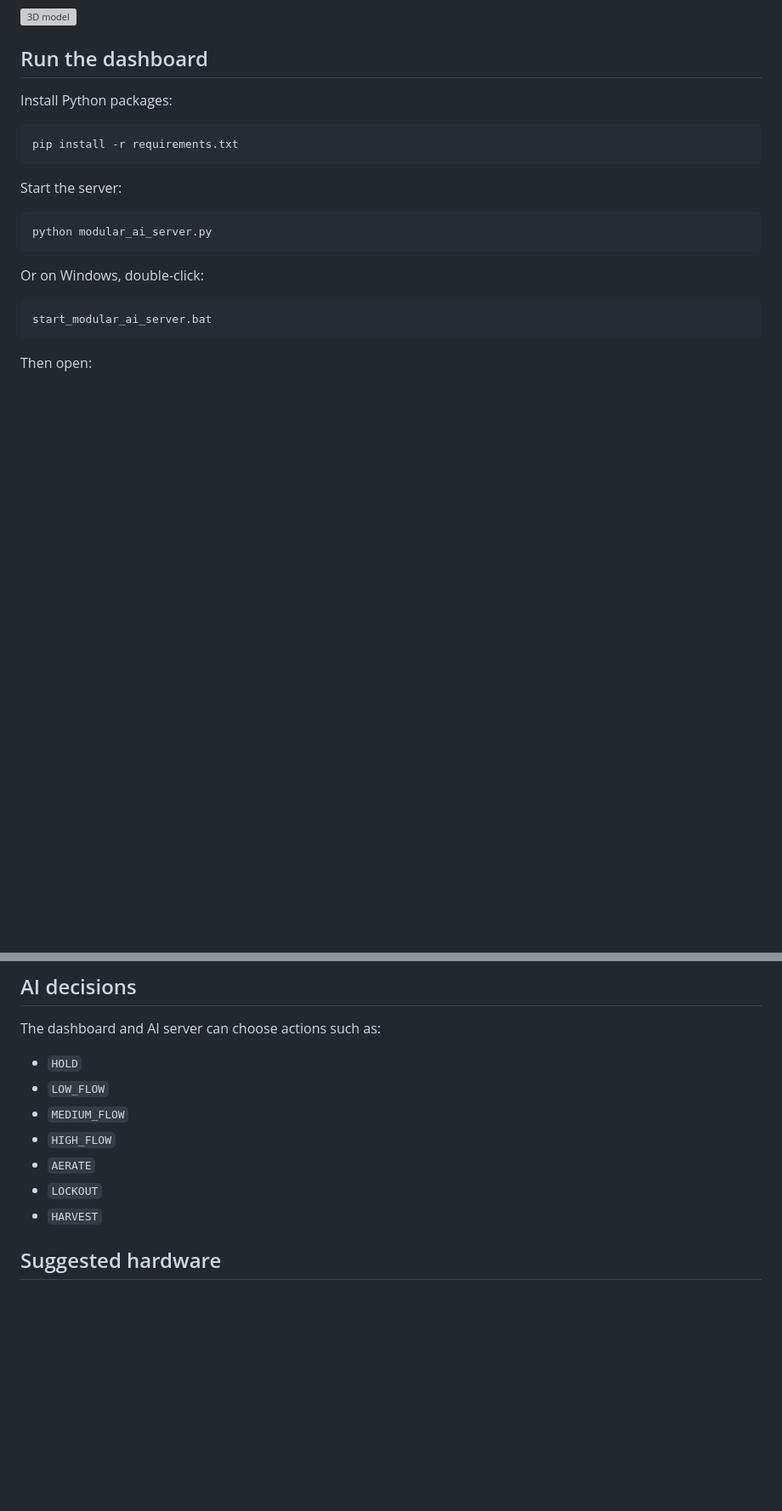
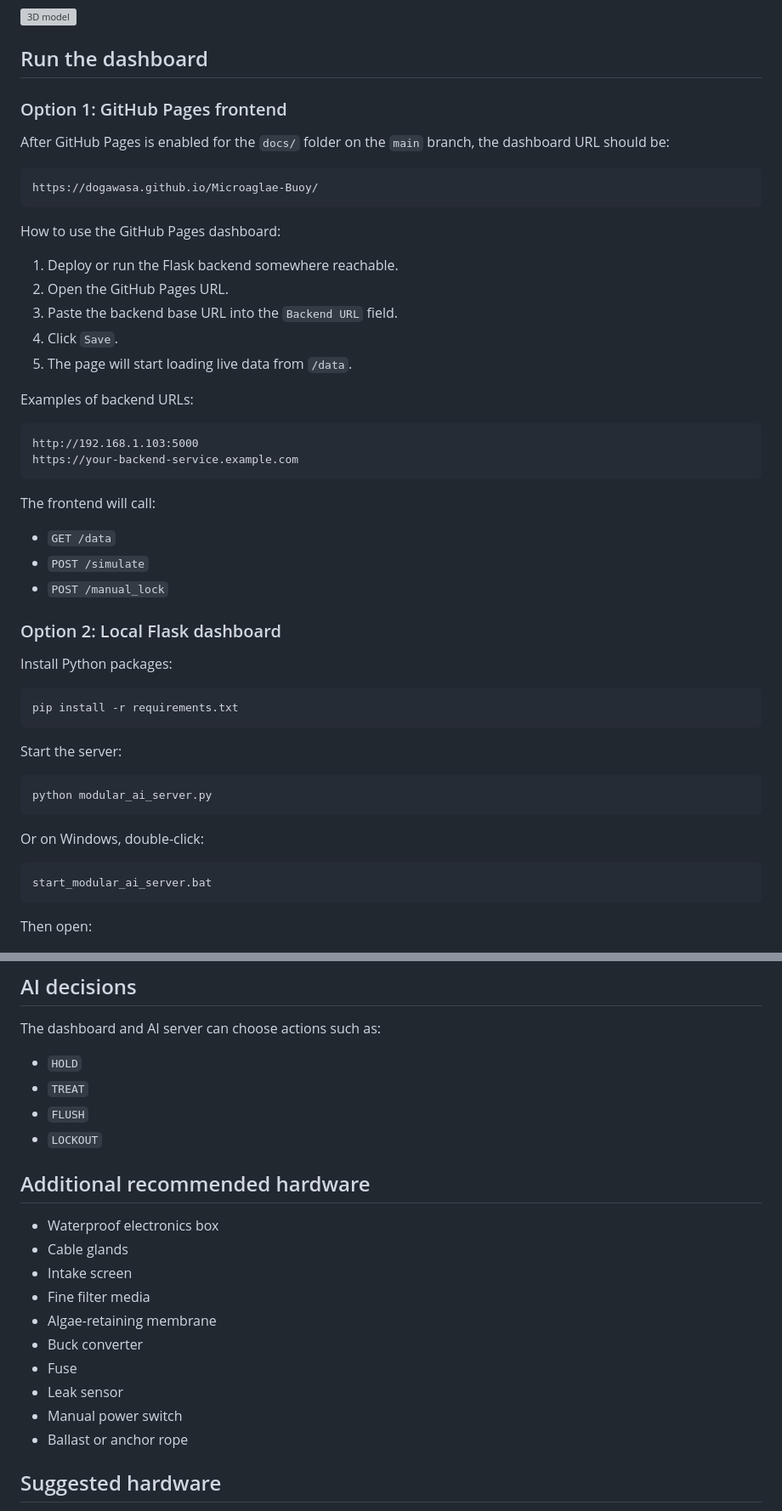
Before and after one commit to Dogawasa/Microaglae-Buoy, a Markdown page: README.md, 2 parts joined by grey strips. Shown at 85% size. GitHub-like rendering; blank space fills up the shorter version; grey boxes are pictures that could not be loaded.

Commit message:
Update README with GitHub Pages frontend and backend setup

````diff
--- a/README.md
+++ b/README.md
@@ -49,6 +55,37 @@ The project does **not** automatically release live microalgae into natural wate
 ![3D model](assets/model_3d_isometric.svg)
 
 ## Run the dashboard
+
+### Option 1: GitHub Pages frontend
+
+After GitHub Pages is enabled for the `docs/` folder on the `main` branch, the dashboard URL should be:
+
+```text
+https://dogawasa.github.io/Microaglae-Buoy/
+```
+
+How to use the GitHub Pages dashboard:
+
+1. Deploy or run the Flask backend somewhere reachable.
+2. Open the GitHub Pages URL.
+3. Paste the backend base URL into the `Backend URL` field.
+4. Click `Save`.
+5. The page will start loading live data from `/data`.
+
+Examples of backend URLs:
+
+```text
+http://192.168.1.103:5000
+https://your-backend-service.example.com
+```
+
+The frontend will call:
+
+- `GET /data`
+- `POST /simulate`
+- `POST /manual_lock`
+
+### Option 2: Local Flask dashboard
 
 Install Python packages:
 
@@ -108,12 +159,22 @@ The code is designed for these measurements:
 The dashboard and AI server can choose actions such as:
 
 - `HOLD`
-- `LOW_FLOW`
-- `MEDIUM_FLOW`
-- `HIGH_FLOW`
-- `AERATE`
+- `TREAT`
+- `FLUSH`
 - `LOCKOUT`
-- `HARVEST`
+
+## Additional recommended hardware
+
+- Waterproof electronics box
+- Cable glands
+- Intake screen
+- Fine filter media
+- Algae-retaining membrane
+- Buck converter
+- Fuse
+- Leak sensor
+- Manual power switch
+- Ballast or anchor rope
 
 ## Suggested hardware
 
````
Also changed, not shown: other parts of README.md (+24 -3 lines).
